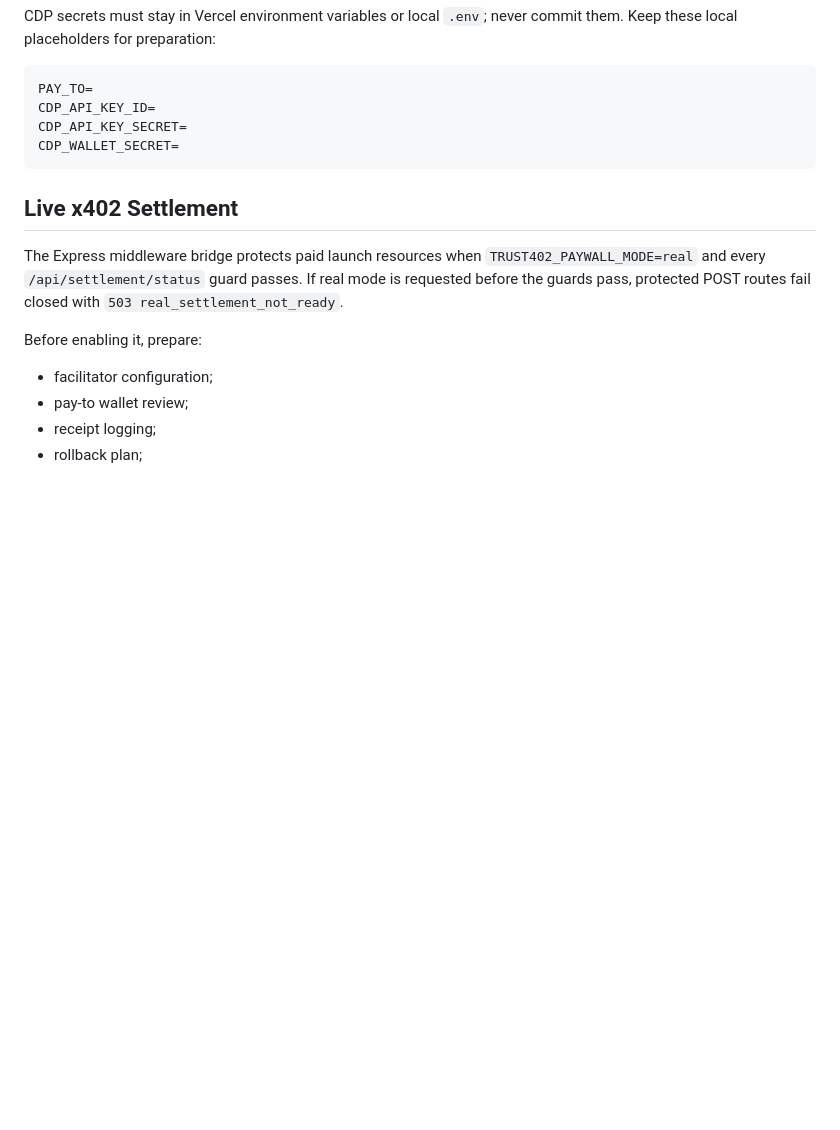
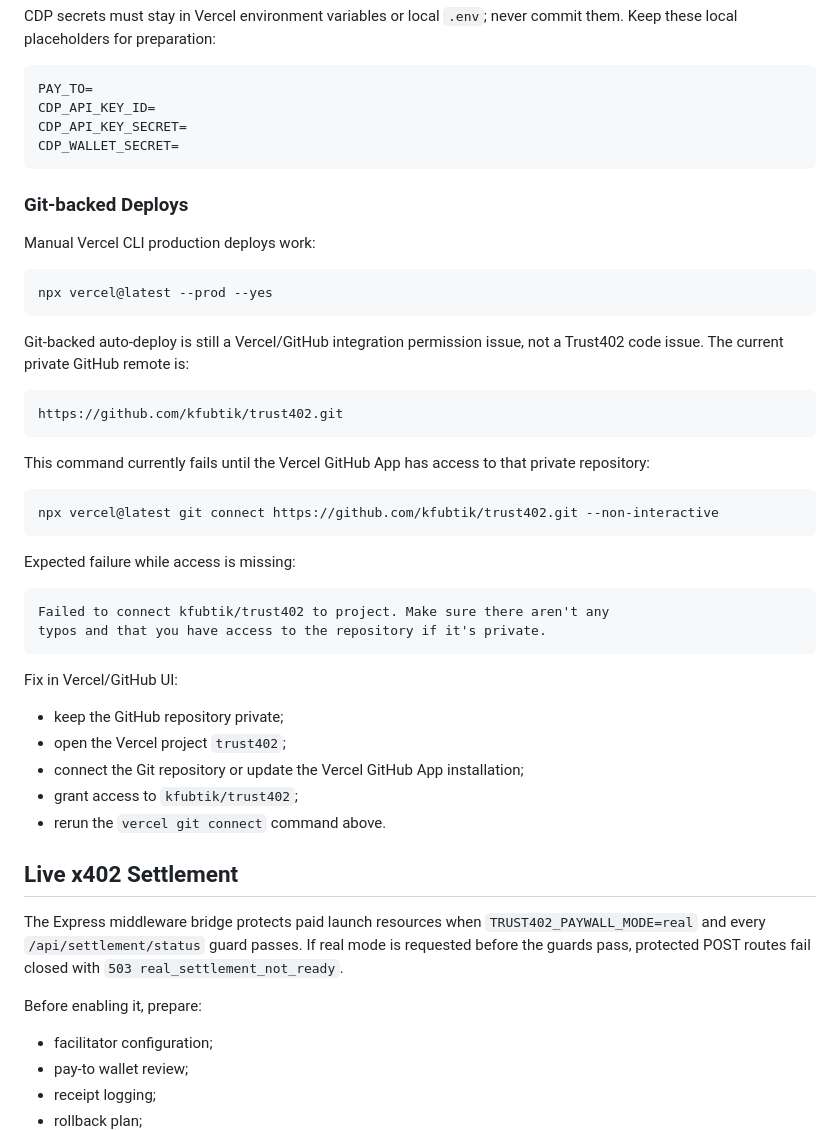
Before and after one commit to kfubtik/trust402, a Markdown page: docs/deployment.md, the part around the change. Rendered like a GitHub page; blank space fills up the shorter version.

Commit message:
Document Vercel Git connection blocker

````diff
--- a/docs/deployment.md
+++ b/docs/deployment.md
@@ -123,6 +123,43 @@ CDP_API_KEY_SECRET=
 CDP_WALLET_SECRET=
 ```
 
+### Git-backed Deploys
+
+Manual Vercel CLI production deploys work:
+
+```powershell
+npx vercel@latest --prod --yes
+```
+
+Git-backed auto-deploy is still a Vercel/GitHub integration permission issue,
+not a Trust402 code issue. The current private GitHub remote is:
+
+```text
+https://github.com/kfubtik/trust402.git
+```
+
+This command currently fails until the Vercel GitHub App has access to that
+private repository:
+
+```powershell
+npx vercel@latest git connect https://github.com/kfubtik/trust402.git --non-interactive
+```
+
+Expected failure while access is missing:
+
+```text
+Failed to connect kfubtik/trust402 to project. Make sure there aren't any
+typos and that you have access to the repository if it's private.
+```
+
+Fix in Vercel/GitHub UI:
+
+- keep the GitHub repository private;
+- open the Vercel project `trust402`;
+- connect the Git repository or update the Vercel GitHub App installation;
+- grant access to `kfubtik/trust402`;
+- rerun the `vercel git connect` command above.
+
 ## Live x402 Settlement
 
 The Express middleware bridge protects paid launch resources when
````
